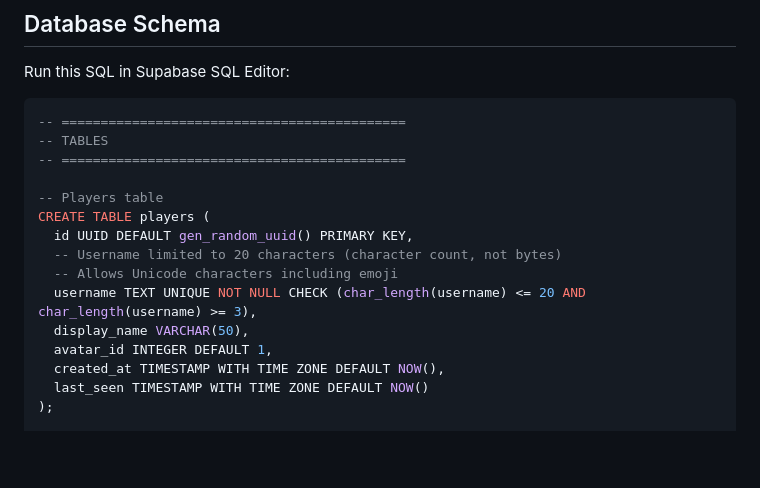
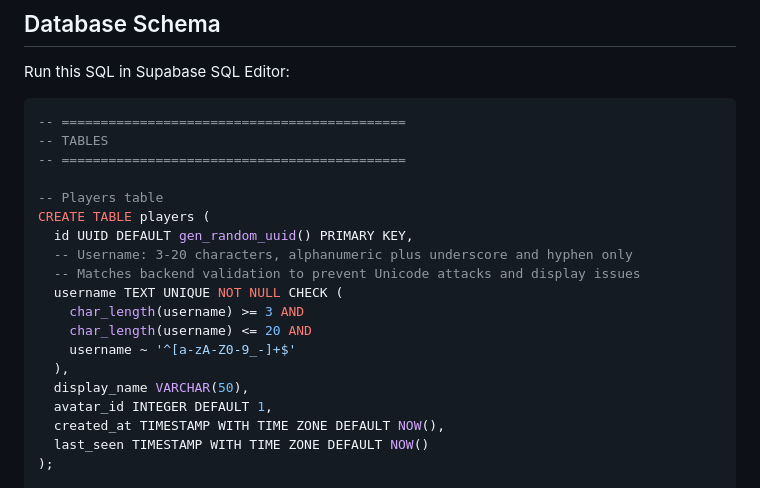
Before and after one commit to mikejmckinney/pong7, a Markdown page: docs/prompts/04-database.md, the part around the change. GitHub-like rendering; blank space fills up the shorter version.

```diff
--- a/docs/prompts/04-database.md
+++ b/docs/prompts/04-database.md
@@ -46,9 +46,13 @@ Run this SQL in Supabase SQL Editor:
 -- Players table
 CREATE TABLE players (
   id UUID DEFAULT gen_random_uuid() PRIMARY KEY,
-  -- Username limited to 20 characters (character count, not bytes)
-  -- Allows Unicode characters including emoji
-  username TEXT UNIQUE NOT NULL CHECK (char_length(username) <= 20 AND char_length(username) >= 3),
+  -- Username: 3-20 characters, alphanumeric plus underscore and hyphen only
+  -- Matches backend validation to prevent Unicode attacks and display issues
+  username TEXT UNIQUE NOT NULL CHECK (
+    char_length(username) >= 3 AND
+    char_length(username) <= 20 AND
+    username ~ '^[a-zA-Z0-9_-]+$'
+  ),
   display_name VARCHAR(50),
   avatar_id INTEGER DEFAULT 1,
   created_at TIMESTAMP WITH TIME ZONE DEFAULT NOW(),
```
Also changed, not shown: docs/prompts/03-audio.md (+9 -5 lines), docs/prompts/05-backend.md (+13 -8 lines).
